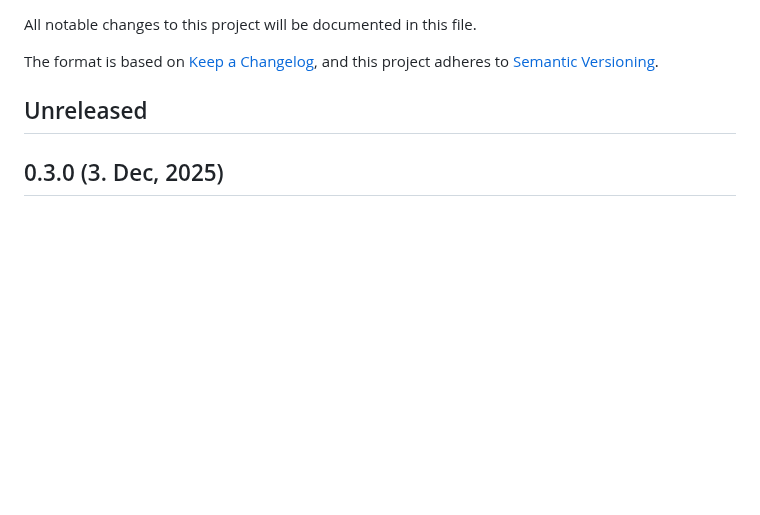
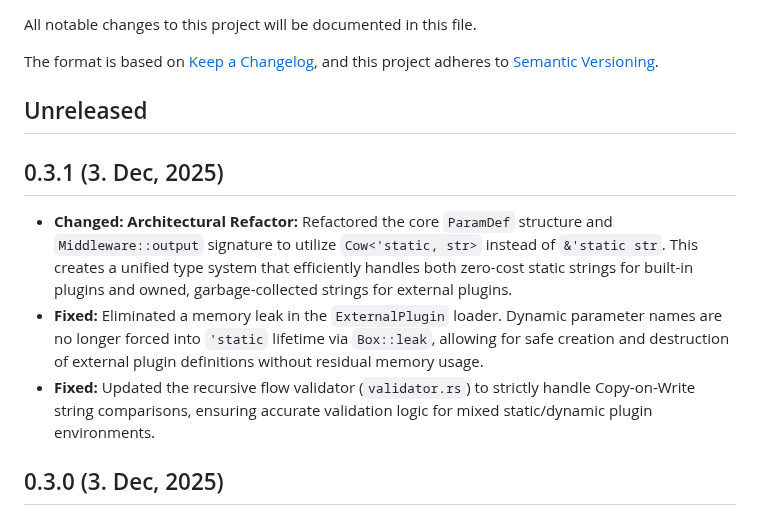
Before and after one commit to canmi21/vane, a Markdown page: CHANGELOG.md, the part around the change. GitHub-like rendering; blank space fills up the shorter version.

Commit message:
chore: update CHANGELOG to v0.3.1

```diff
--- a/CHANGELOG.md
+++ b/CHANGELOG.md
@@ -6,6 +6,12 @@ The format is based on [Keep a Changelog](https://keepachangelog.com/en/1.0.0/),
 and this project adheres to [Semantic Versioning](https://semver.org/spec/v2.0.0.html).
 
 ## Unreleased
+
+## 0.3.1 (3. Dec, 2025)
+
+- **Changed:** **Architectural Refactor:** Refactored the core `ParamDef` structure and `Middleware::output` signature to utilize `Cow<'static, str>` instead of `&'static str`. This creates a unified type system that efficiently handles both zero-cost static strings for built-in plugins and owned, garbage-collected strings for external plugins.
+- **Fixed:** Eliminated a memory leak in the `ExternalPlugin` loader. Dynamic parameter names are no longer forced into `'static` lifetime via `Box::leak`, allowing for safe creation and destruction of external plugin definitions without residual memory usage.
+- **Fixed:** Updated the recursive flow validator (`validator.rs`) to strictly handle Copy-on-Write string comparisons, ensuring accurate validation logic for mixed static/dynamic plugin environments.
 
 ## 0.3.0 (3. Dec, 2025)
 
```
